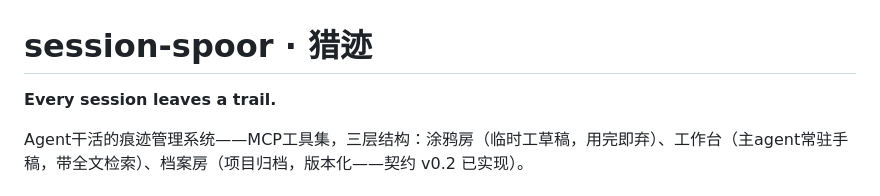
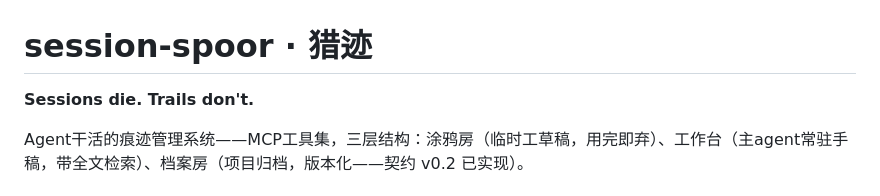
Before and after one commit to ennisaaaaaaaa-stack/session-spoor, a Markdown page: README.md, the part around the change. Drawn GitHub-style.

Commit message:
docs: tagline换成Sessions die. Trails don't——甜心文案里长出来的句子,比原句狠一个量级

```diff
--- a/README.md
+++ b/README.md
@@ -1,6 +1,6 @@
 # session-spoor · 猎迹
 
-**Every session leaves a trail.**
+**Sessions die. Trails don't.**
 
 Agent干活的痕迹管理系统——MCP工具集，三层结构：涂鸦房（临时工草稿，用完即弃）、工作台（主agent常驻手稿，带全文检索）、档案房（项目归档，版本化——契约 v0.2 已实现）。
 
```
